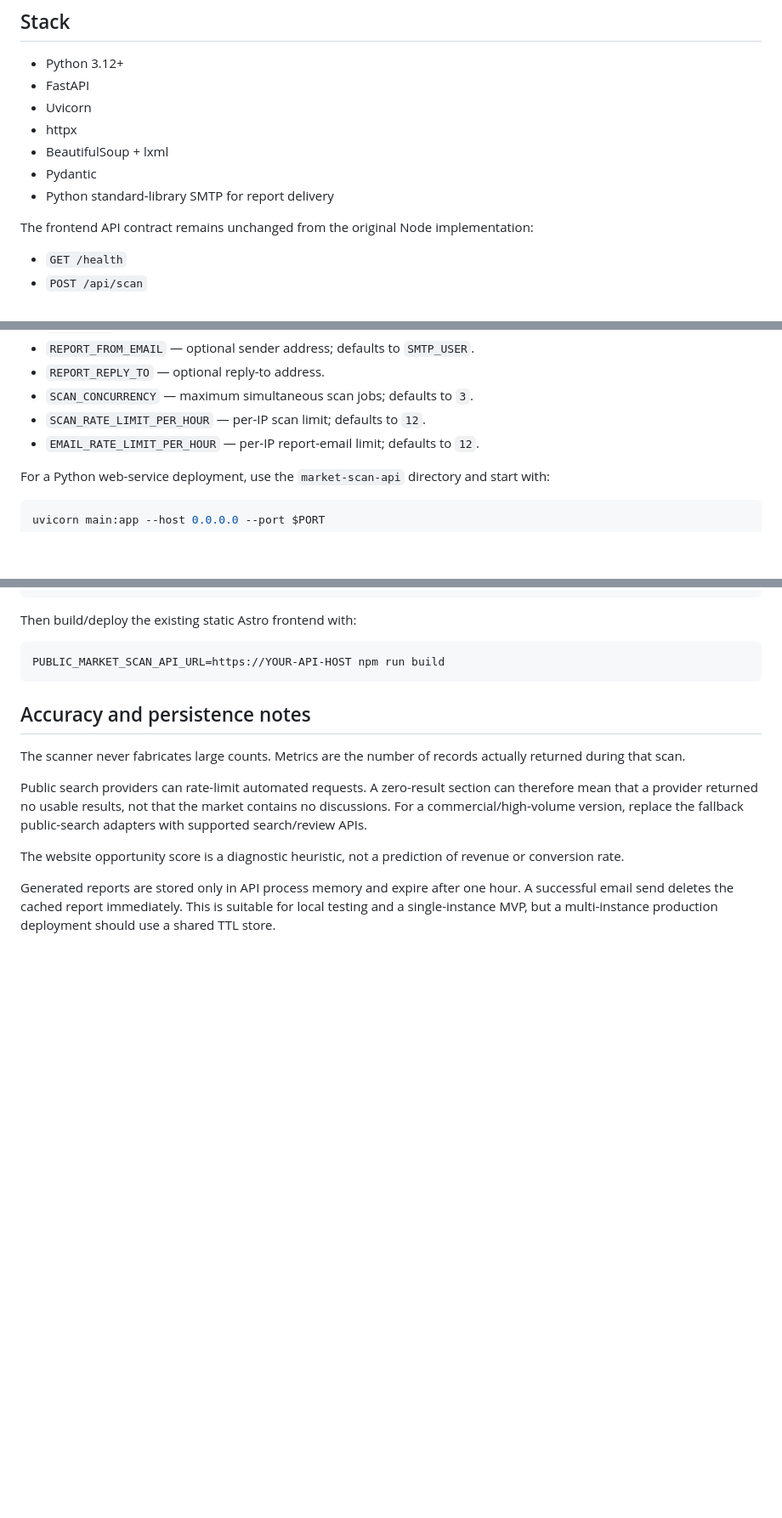
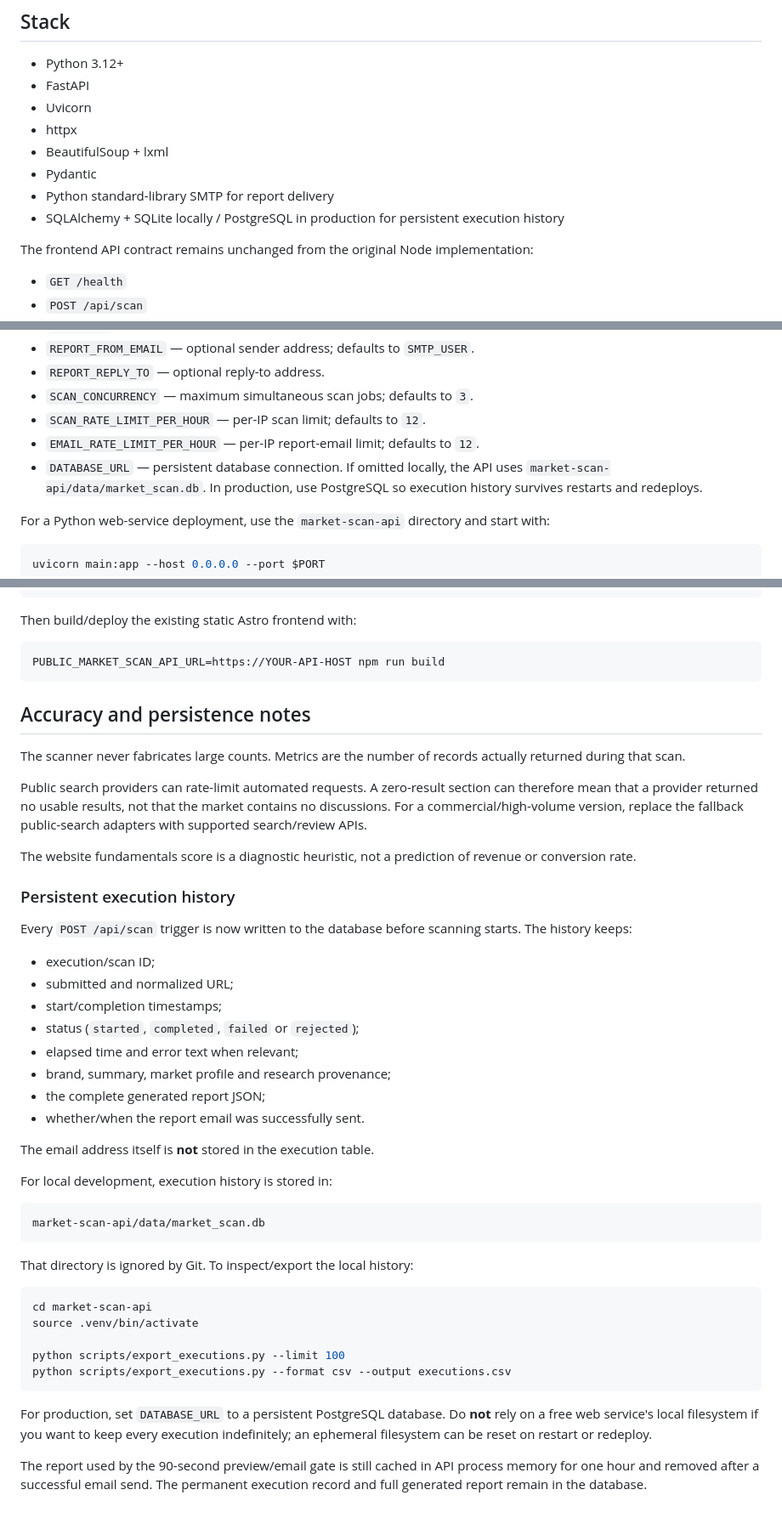
Before and after one commit to kuefmz/websiteli, a Markdown page: market-scan-api/README.md, 3 parts joined by grey strips. Shown at 85% size. Drawn GitHub-style; blank space fills up the shorter version.

Commit message:
Document persistent Market Scan execution history

````diff
--- a/market-scan-api/README.md
+++ b/market-scan-api/README.md
@@ -17,6 +17,7 @@ The same submission also uses Websiteli’s existing Google Apps Script newslett
 - BeautifulSoup + lxml
 - Pydantic
 - Python standard-library SMTP for report delivery
+- SQLAlchemy + SQLite locally / PostgreSQL in production for persistent execution history
 
 The frontend API contract remains unchanged from the original Node implementation:
 - `GET /health`
@@ -134,6 +135,7 @@ Never commit SMTP passwords or app passwords.
 - `SCAN_CONCURRENCY` — maximum simultaneous scan jobs; defaults to `3`.
 - `SCAN_RATE_LIMIT_PER_HOUR` — per-IP scan limit; defaults to `12`.
 - `EMAIL_RATE_LIMIT_PER_HOUR` — per-IP report-email limit; defaults to `12`.
+- `DATABASE_URL` — persistent database connection. If omitted locally, the API uses `market-scan-api/data/market_scan.db`. In production, use PostgreSQL so execution history survives restarts and redeploys.
 
 For a Python web-service deployment, use the `market-scan-api` directory and start with:
 
@@ -153,6 +155,39 @@ The scanner never fabricates large counts. Metrics are the number of records act
 
 Public search providers can rate-limit automated requests. A zero-result section can therefore mean that a provider returned no usable results, not that the market contains no discussions. For a commercial/high-volume version, replace the fallback public-search adapters with supported search/review APIs.
 
-The website opportunity score is a diagnostic heuristic, not a prediction of revenue or conversion rate.
+The website fundamentals score is a diagnostic heuristic, not a prediction of revenue or conversion rate.
 
-Generated reports are stored only in API process memory and expire after one hour. A successful email send deletes the cached report immediately. This is suitable for local testing and a single-instance MVP, but a multi-instance production deployment should use a shared TTL store.
+### Persistent execution history
+
+Every `POST /api/scan` trigger is now written to the database before scanning starts. The history keeps:
+
+- execution/scan ID;
+- submitted and normalized URL;
+- start/completion timestamps;
+- status (`started`, `completed`, `failed` or `rejected`);
+- elapsed time and error text when relevant;
+- brand, summary, market profile and research provenance;
+- the complete generated report JSON;
+- whether/when the report email was successfully sent.
+
+The email address itself is **not** stored in the execution table.
+
+For local development, execution history is stored in:
+
+```text
+market-scan-api/data/market_scan.db
+```
+
+That directory is ignored by Git. To inspect/export the local history:
+
+```bash
+cd market-scan-api
+source .venv/bin/activate
+
+python scripts/export_executions.py --limit 100
+python scripts/export_executions.py --format csv --output executions.csv
+```
+
+For production, set `DATABASE_URL` to a persistent PostgreSQL database. Do **not** rely on a free web service's local filesystem if you want to keep every execution indefinitely; an ephemeral filesystem can be reset on restart or redeploy.
+
+The report used by the 90-second preview/email gate is still cached in API process memory for one hour and removed after a successful email send. The permanent execution record and full generated report remain in the database.
````
